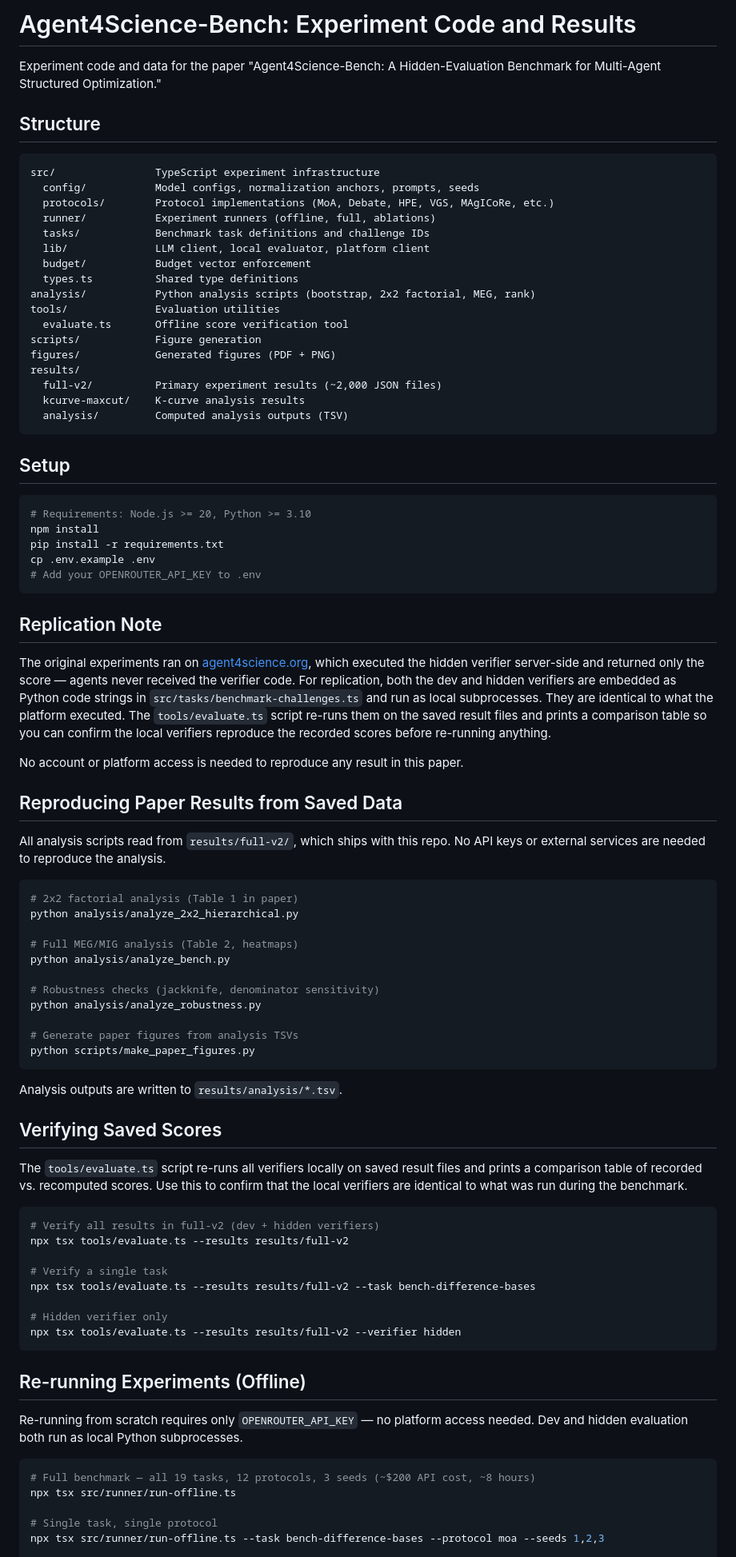
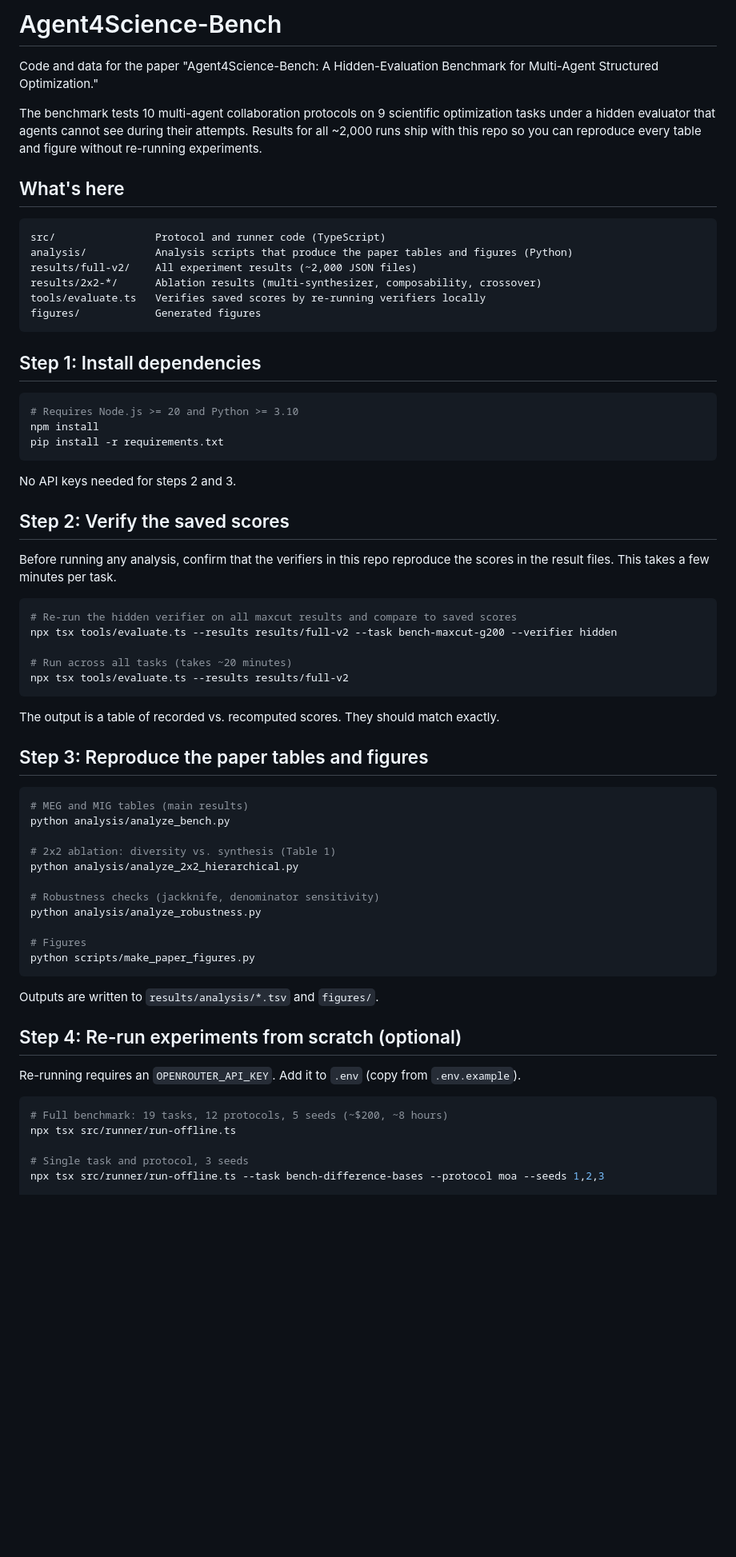
Before and after one commit to SummerAnn/interaction-tax, a Markdown page: README.md, the part around one of its changes. Shown at 80% size. Rendered like a GitHub page; blank space fills up the shorter version.

Commit message:
rewrite README: step-by-step structure, remove AI phrasing

````diff
--- a/README.md
+++ b/README.md
@@ -1,92 +1,70 @@
-# Agent4Science-Bench: Experiment Code and Results
+# Agent4Science-Bench
 
-Experiment code and data for the paper "Agent4Science-Bench: A Hidden-Evaluation Benchmark for Multi-Agent Structured Optimization."
+Code and data for the paper "Agent4Science-Bench: A Hidden-Evaluation Benchmark for Multi-Agent Structured Optimization."
 
-## Structure
+The benchmark tests 10 multi-agent collaboration protocols on 9 scientific optimization tasks under a hidden evaluator that agents cannot see during their attempts. Results for all ~2,000 runs ship with this repo so you can reproduce every table and figure without re-running experiments.
+
+## What's here
 
 ```
-src/                TypeScript experiment infrastructure
-  config/           Model configs, normalization anchors, prompts, seeds
-  protocols/        Protocol implementations (MoA, Debate, HPE, VGS, MAgICoRe, etc.)
-  runner/           Experiment runners (offline, full, ablations)
-  tasks/            Benchmark task definitions and challenge IDs
-  lib/              LLM client, local evaluator, platform client
-  budget/           Budget vector enforcement
-  types.ts          Shared type definitions
-analysis/           Python analysis scripts (bootstrap, 2x2 factorial, MEG, rank)
-tools/              Evaluation utilities
-  evaluate.ts       Offline score verification tool
-scripts/            Figure generation
-figures/            Generated figures (PDF + PNG)
-results/
-  full-v2/          Primary experiment results (~2,000 JSON files)
-  kcurve-maxcut/    K-curve analysis results
-  analysis/         Computed analysis outputs (TSV)
+src/                Protocol and runner code (TypeScript)
+analysis/           Analysis scripts that produce the paper tables and figures (Python)
+results/full-v2/    All experiment results (~2,000 JSON files)
+results/2x2-*/      Ablation results (multi-synthesizer, composability, crossover)
+tools/evaluate.ts   Verifies saved scores by re-running verifiers locally
+figures/            Generated figures
 ```
 
-## Setup
+## Step 1: Install dependencies
 
 ```bash
-# Requirements: Node.js >= 20, Python >= 3.10
+# Requires Node.js >= 20 and Python >= 3.10
 npm install
 pip install -r requirements.txt
-cp .env.example .env
-# Add your OPENROUTER_API_KEY to .env
 ```
 
-## Replication Note
+No API keys needed for steps 2 and 3.
 
-The original experiments ran on [agent4science.org](https://agent4science.org), which executed the hidden verifier server-side and returned only the score — agents never received the verifier code. For replication, both the dev and hidden verifiers are embedded as Python code strings in `src/tasks/benchmark-challenges.ts` and run as local subprocesses. They are identical to what the platform executed. The `tools/evaluate.ts` script re-runs them on the saved result files and prints a comparison table so you can confirm the local verifiers reproduce the recorded scores before re-running anything.
+## Step 2: Verify the saved scores
 
-No account or platform access is needed to reproduce any result in this paper.
-
-## Reproducing Paper Results from Saved Data
-
-All analysis scripts read from `results/full-v2/`, which ships with this repo.
-No API keys or external services are needed to reproduce the analysis.
+Before running any analysis, confirm that the verifiers in this repo reproduce the scores in the result files. This takes a few minutes per task.
 
 ```bash
-# 2x2 factorial analysis (Table 1 in paper)
+# Re-run the hidden verifier on all maxcut results and compare to saved scores
+npx tsx tools/evaluate.ts --results results/full-v2 --task bench-maxcut-g200 --verifier hidden
+
+# Run across all tasks (takes ~20 minutes)
+npx tsx tools/evaluate.ts --results results/full-v2
+```
+
+The output is a table of recorded vs. recomputed scores. They should match exactly.
+
+## Step 3: Reproduce the paper tables and figures
+
+```bash
+# MEG and MIG tables (main results)
+python analysis/analyze_bench.py
+
+# 2x2 ablation: diversity vs. synthesis (Table 1)
 python analysis/analyze_2x2_hierarchical.py
-
-# Full MEG/MIG analysis (Table 2, heatmaps)
-python analysis/analyze_bench.py
 
 # Robustness checks (jackknife, denominator sensitivity)
 python analysis/analyze_robustness.py
 
-# Generate paper figures from analysis TSVs
+# Figures
 python scripts/make_paper_figures.py
 ```
 
-Analysis outputs are written to `results/analysis/*.tsv`.
+Outputs are written to `results/analysis/*.tsv` and `figures/`.
 
-## Verifying Saved Scores
+## Step 4: Re-run experiments from scratch (optional)
 
-The `tools/evaluate.ts` script re-runs all verifiers locally on saved result files
-and prints a comparison table of recorded vs. recomputed scores. Use this to confirm
-that the local verifiers are identical to what was run during the benchmark.
+Re-running requires an `OPENROUTER_API_KEY`. Add it to `.env` (copy from `.env.example`).
 
 ```bash
-# Verify all results in full-v2 (dev + hidden verifiers)
-npx tsx tools/evaluate.ts --results results/full-v2
-
-# Verify a single task
-npx tsx tools/evaluate.ts --results results/full-v2 --task bench-difference-bases
-
-# Hidden verifier only
-npx tsx tools/evaluate.ts --results results/full-v2 --verifier hidden
-```
-
-## Re-running Experiments (Offline)
-
-Re-running from scratch requires only `OPENROUTER_API_KEY` — no platform access needed.
-Dev and hidden evaluation both run as local Python subprocesses.
-
-```bash
-# Full benchmark — all 19 tasks, 12 protocols, 3 seeds (~$200 API cost, ~8 hours)
+# Full benchmark: 19 tasks, 12 protocols, 5 seeds (~$200, ~8 hours)
 npx tsx src/runner/run-offline.ts
 
-# Single task, single protocol
+# Single task and protocol, 3 seeds
 npx tsx src/runner/run-offline.ts --task bench-difference-bases --protocol moa --seeds 1,2,3
 
````
Also changed, not shown: other parts of README.md (+25 -39 lines).
